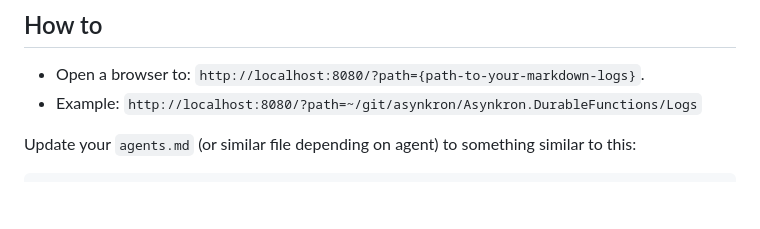
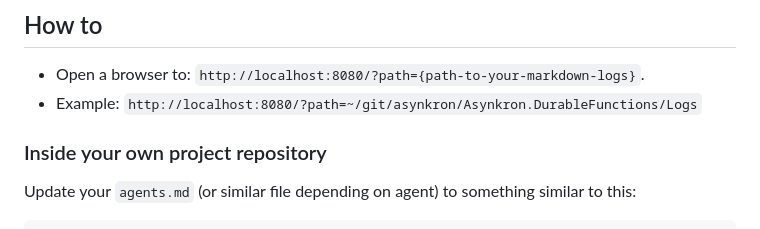
Before and after one commit to asynkron/Asynkron.LiveView, a Markdown page: README.md, the part around the change. Drawn GitHub-style; blank space fills up the shorter version.

Commit message:
Update README with agents.md instructions
Added instructions for updating agents.md in the README.

````diff
--- a/README.md
+++ b/README.md
@@ -27,6 +27,7 @@ Instead of reading static logs or scrolling endlessly in a terminal, you get a *
 - Open a browser to: `http://localhost:8080/?path={path-to-your-markdown-logs}`.
 - Example: `http://localhost:8080/?path=~/git/asynkron/Asynkron.DurableFunctions/Logs`
 
+### Inside your own project repository
 Update your `agents.md` (or similar file depending on agent) to something similar to this:
 
 ```
````
